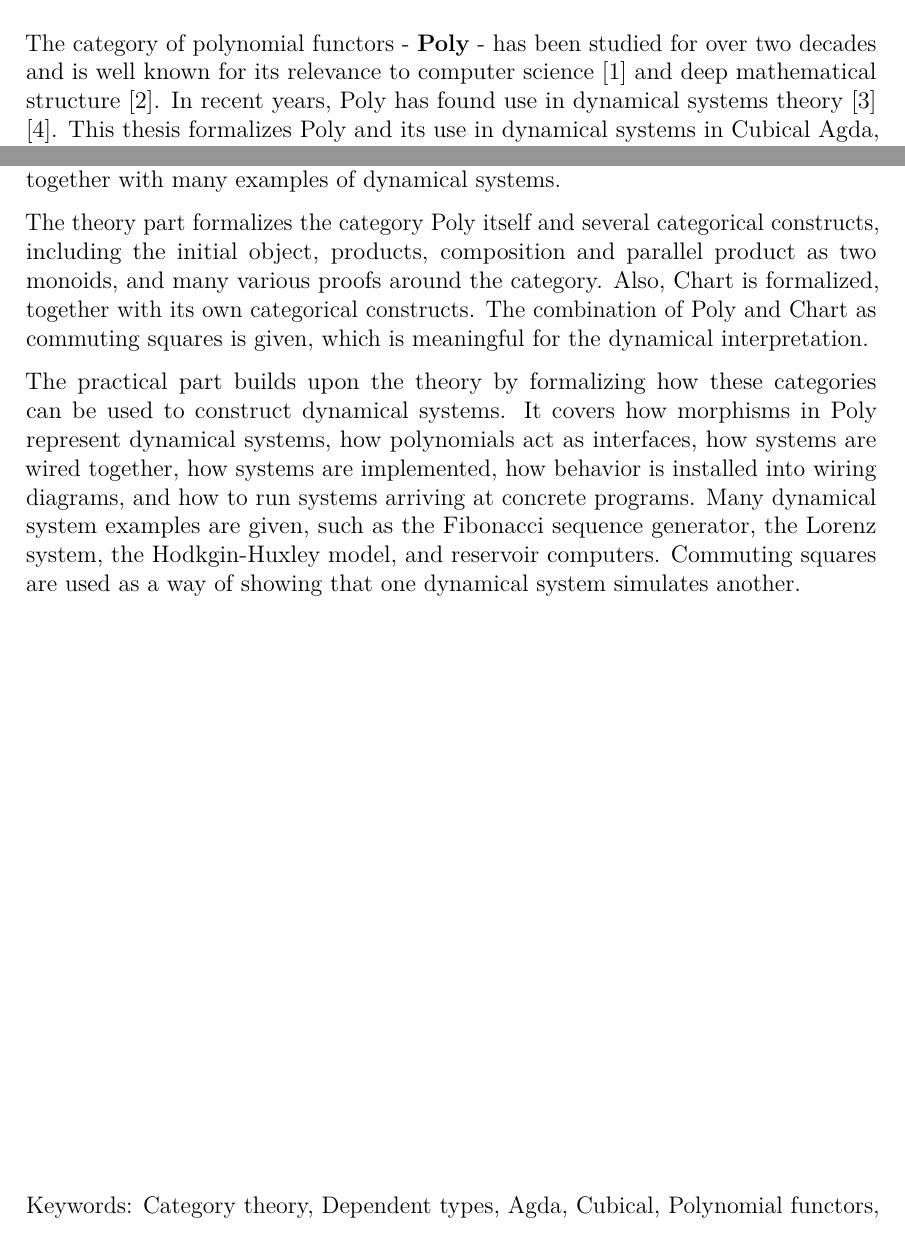
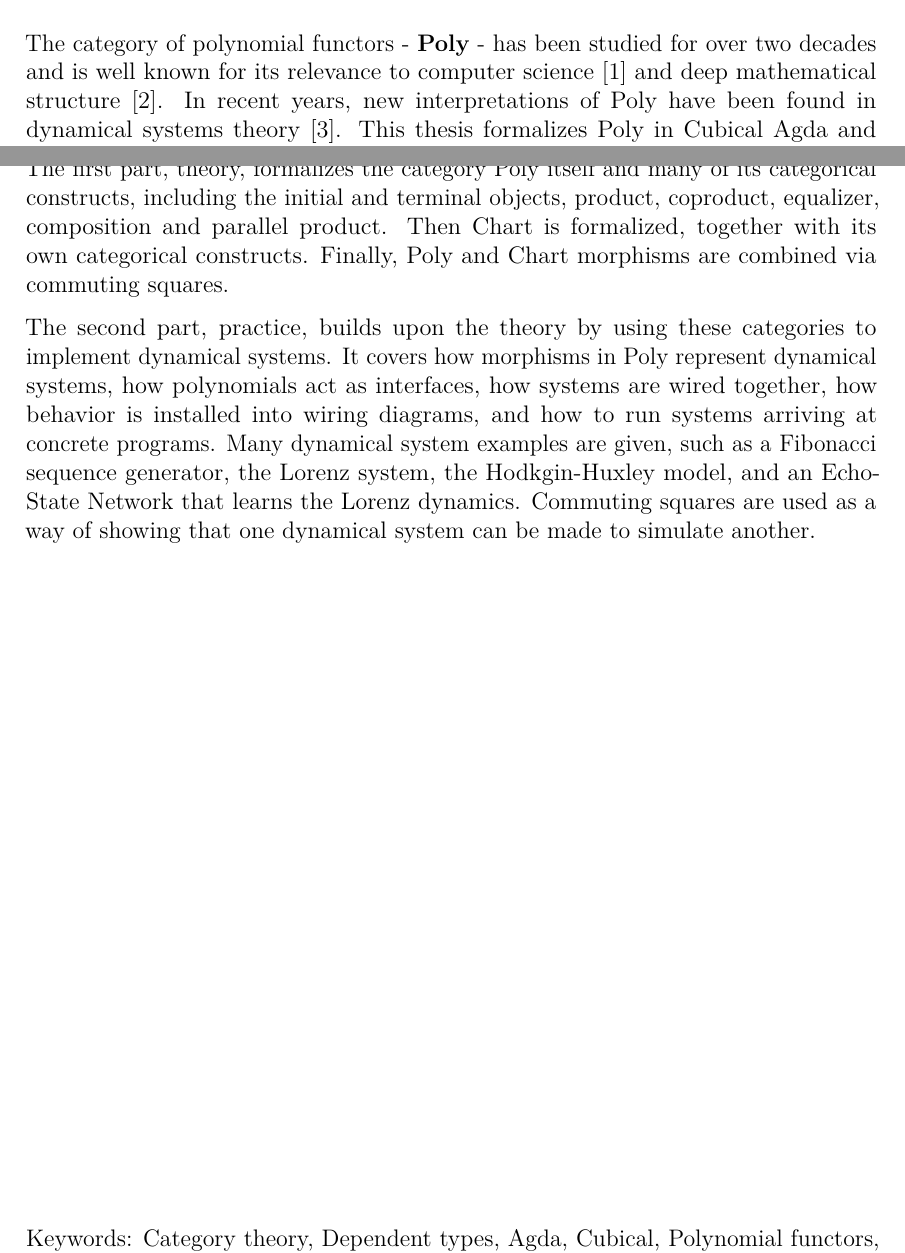
Before and after one commit to amuricys/polynomial-functors, a LaTeX thesis (thesis_text/Main.tex, which reads thesis_text/include/frontmatter/Abstract.tex): two parts of page 5 of 100, joined at a grey line, cut so that both start at the same text. Compiled offline with pdfLaTeX.

Commit message:
Abstract is on point!!

```diff
--- a/thesis_text/include/frontmatter/Abstract.tex
+++ b/thesis_text/include/frontmatter/Abstract.tex
@@ -10,20 +10,21 @@
 \section*{Abstract}
 
 The category of polynomial functors - \textbf{Poly} - has been studied for over two decades and is well known for its relevance to computer science \cite{containersPaper} and deep mathematical structure \cite{polynomialFunctorsCategory}.
-In recent years, Poly has found use in dynamical systems theory \cite{poly-book} \cite{css}.
-This thesis formalizes Poly and its use in dynamical systems in Cubical Agda, contributing to the Poly code ecosystem.
-In the first part, the theory of the category Poly is formalized, together with a closely related category called Chart.
-In the second part, the use of Poly and Chart for building dynamical systems is given, together with many examples of dynamical systems.
+In recent years, new interpretations of Poly have been found in dynamical systems theory \cite{poly-book}.
+This thesis formalizes Poly in Cubical Agda and showcases its use in dynamical systems, contributing to the Poly code ecosystem.
+% In the first part, the theory of the category Poly is formalized, together with a closely related category called Chart.
+% In the second part, these categories are used to build many examples of dynamical systems. % , together with many examples of dynamical systems.
 
-The theory part formalizes the category Poly itself and several categorical constructs, including the initial object, products, composition and parallel product as two monoids, and many various proofs around the category.
-Also, Chart is formalized, together with its own categorical constructs.
-The combination of Poly and Chart as commuting squares is given, which is meaningful for the dynamical interpretation.
+The first part, theory, formalizes the category Poly itself and many of its categorical constructs, including the initial and terminal objects, product, coproduct, equalizer, composition and parallel product. % , among others. % as two monoids, and many various proofs around the category.
+Then Chart is formalized, together with its own categorical constructs.
+Finally, Poly and Chart morphisms are combined via commuting squares.   %, aoeuaoeu
+% The combination of Poly and Chart as commuting squares is given, which is meaningful for the dynamical interpretation.
 
-The practical part builds upon the theory by formalizing how these categories can be used to construct dynamical systems.
+The second part, practice, builds upon the theory by using these categories to implement dynamical systems.
 It covers how morphisms in Poly represent dynamical systems, how polynomials act as interfaces, how
-systems are wired together, how systems are implemented, how behavior is installed into wiring diagrams, and how to run systems arriving at concrete programs.
-Many dynamical system examples are given, such as the Fibonacci sequence generator, the Lorenz system, the Hodkgin-Huxley model, and reservoir computers.
-Commuting squares are used as a way of showing that one dynamical system simulates another.
+systems are wired together, how behavior is installed into wiring diagrams, and how to run systems arriving at concrete programs.
+Many dynamical system examples are given, such as a Fibonacci sequence generator, the Lorenz system, the Hodkgin-Huxley model, and an Echo-State Network that learns the Lorenz dynamics. %reservoir computers.
+Commuting squares are used as a way of showing that one dynamical system can be made to simulate another.
 
 
 
```
